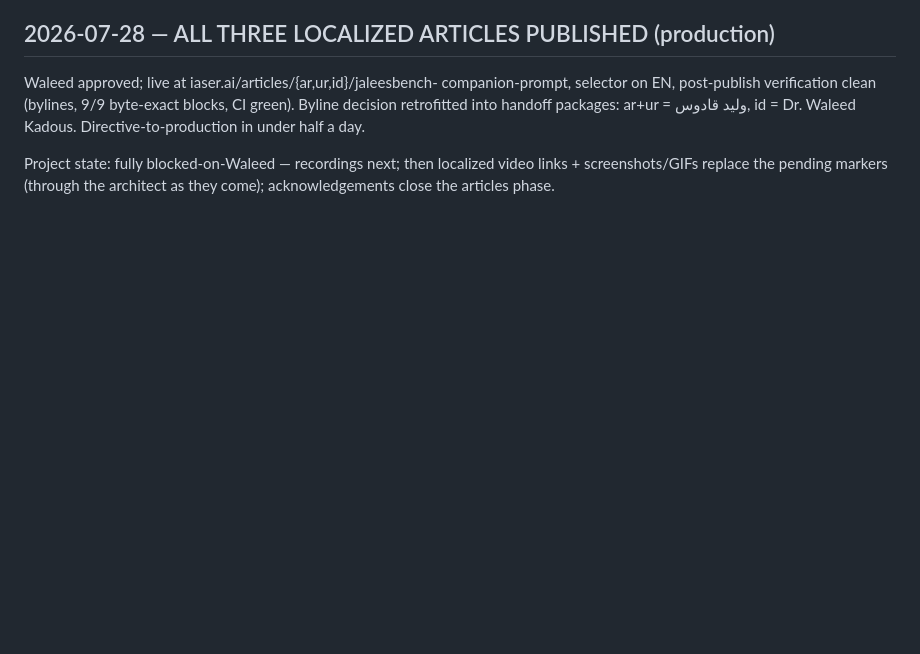
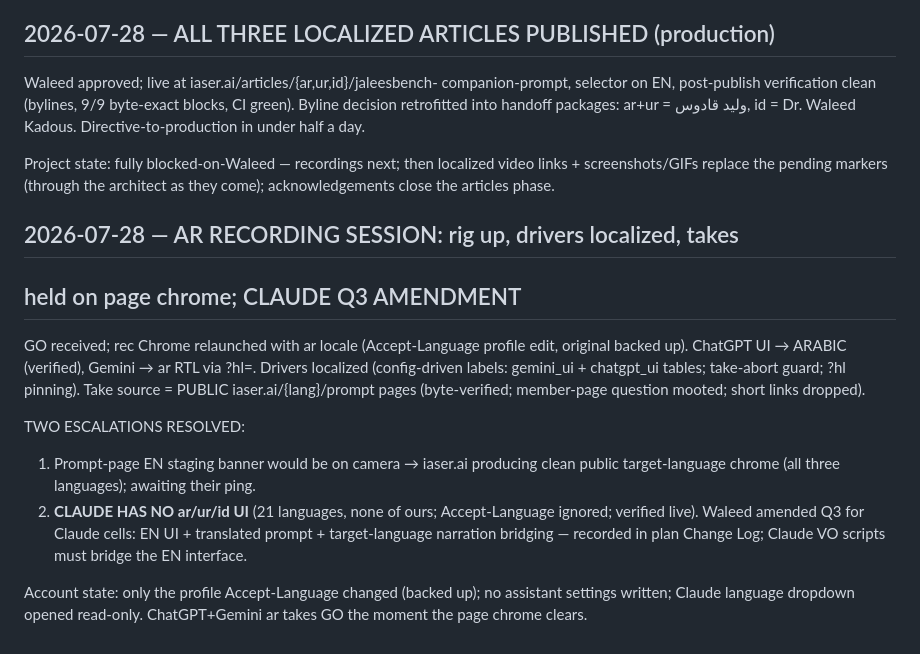
Before and after one commit to iaser-ai/jaleesbench, a Markdown page: codev/state/spir-14_thread.md, the part around the change. GitHub-like rendering; blank space fills up the shorter version.

Commit message:
[Spec 14] Record Waleed's Q3 amendment for Claude cells (EN UI + narration bridging)

```diff
--- a/codev/state/spir-14_thread.md
+++ b/codev/state/spir-14_thread.md
@@ -300,3 +300,28 @@ Directive-to-production in under half a day.
 Project state: fully blocked-on-Waleed — recordings next; then localized
 video links + screenshots/GIFs replace the pending markers (through the
 architect as they come); acknowledgements close the articles phase.
+
+## 2026-07-28 — AR RECORDING SESSION: rig up, drivers localized, takes
+## held on page chrome; CLAUDE Q3 AMENDMENT
+
+GO received; rec Chrome relaunched with ar locale (Accept-Language
+profile edit, original backed up). ChatGPT UI → ARABIC (verified),
+Gemini → ar RTL via ?hl=. Drivers localized (config-driven labels:
+gemini_ui + chatgpt_ui tables; take-abort guard; ?hl pinning). Take
+source = PUBLIC iaser.ai/{lang}/prompt pages (byte-verified; member-page
+question mooted; short links dropped).
+
+TWO ESCALATIONS RESOLVED:
+1. Prompt-page EN staging banner would be on camera → iaser.ai producing
+   clean public target-language chrome (all three languages); awaiting
+   their ping.
+2. **CLAUDE HAS NO ar/ur/id UI** (21 languages, none of ours;
+   Accept-Language ignored; verified live). Waleed amended Q3 for Claude
+   cells: EN UI + translated prompt + target-language narration bridging
+   — recorded in plan Change Log; Claude VO scripts must bridge the EN
+   interface.
+
+Account state: only the profile Accept-Language changed (backed up);
+no assistant settings written; Claude language dropdown opened
+read-only. ChatGPT+Gemini ar takes GO the moment the page chrome
+clears.
```
Also changed, not shown: codev/plans/14-multilingual-companion-prompt-.md (+1 -0 lines).
